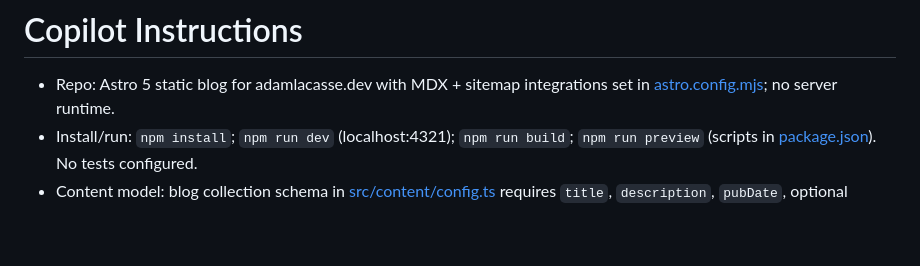
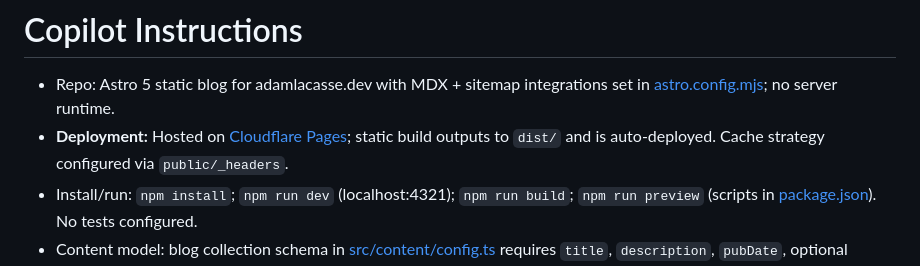
Before and after one commit to adamlacasse/adamlacasse-site, a Markdown page: .github/copilot-instructions.md, the part around the change. Drawn GitHub-style; blank space fills up the shorter version.

```diff
--- a/.github/copilot-instructions.md
+++ b/.github/copilot-instructions.md
@@ -1,6 +1,7 @@
 # Copilot Instructions
 
 - Repo: Astro 5 static blog for adamlacasse.dev with MDX + sitemap integrations set in [astro.config.mjs](../astro.config.mjs); no server runtime.
+- **Deployment:** Hosted on [Cloudflare Pages](https://pages.cloudflare.com/); static build outputs to `dist/` and is auto-deployed. Cache strategy configured via `public/_headers`.
 - Install/run: `npm install`; `npm run dev` (localhost:4321); `npm run build`; `npm run preview` (scripts in [package.json](../package.json)). No tests configured.
 - Content model: blog collection schema in [src/content/config.ts](../src/content/config.ts) requires `title`, `description`, `pubDate`, optional `updatedDate`,
   `tags` array (default empty), and `draft` flag (default `false`). Posts live in [src/content/blog](../src/content/blog).
```
Also changed, not shown: README.md (+2 -1 lines).
